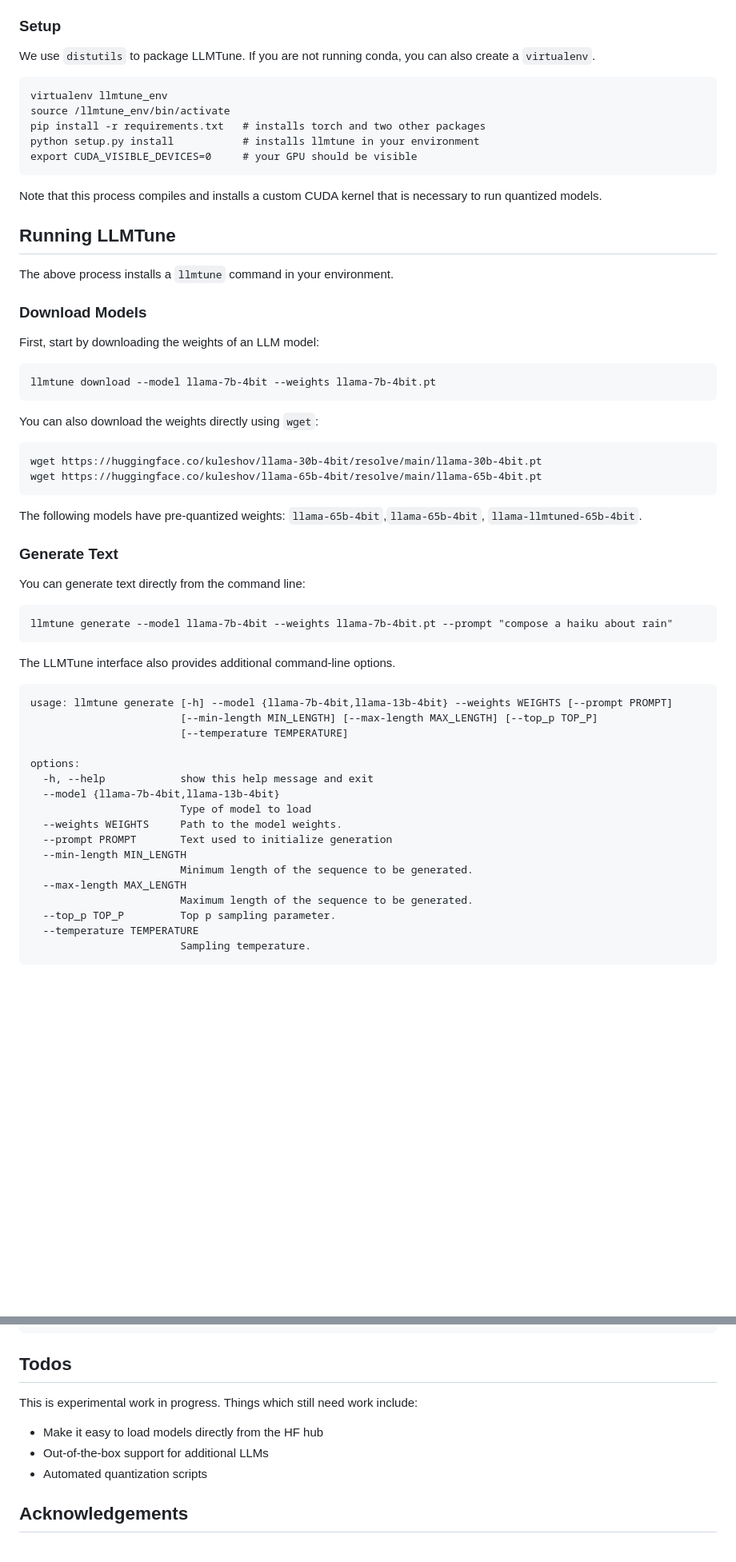
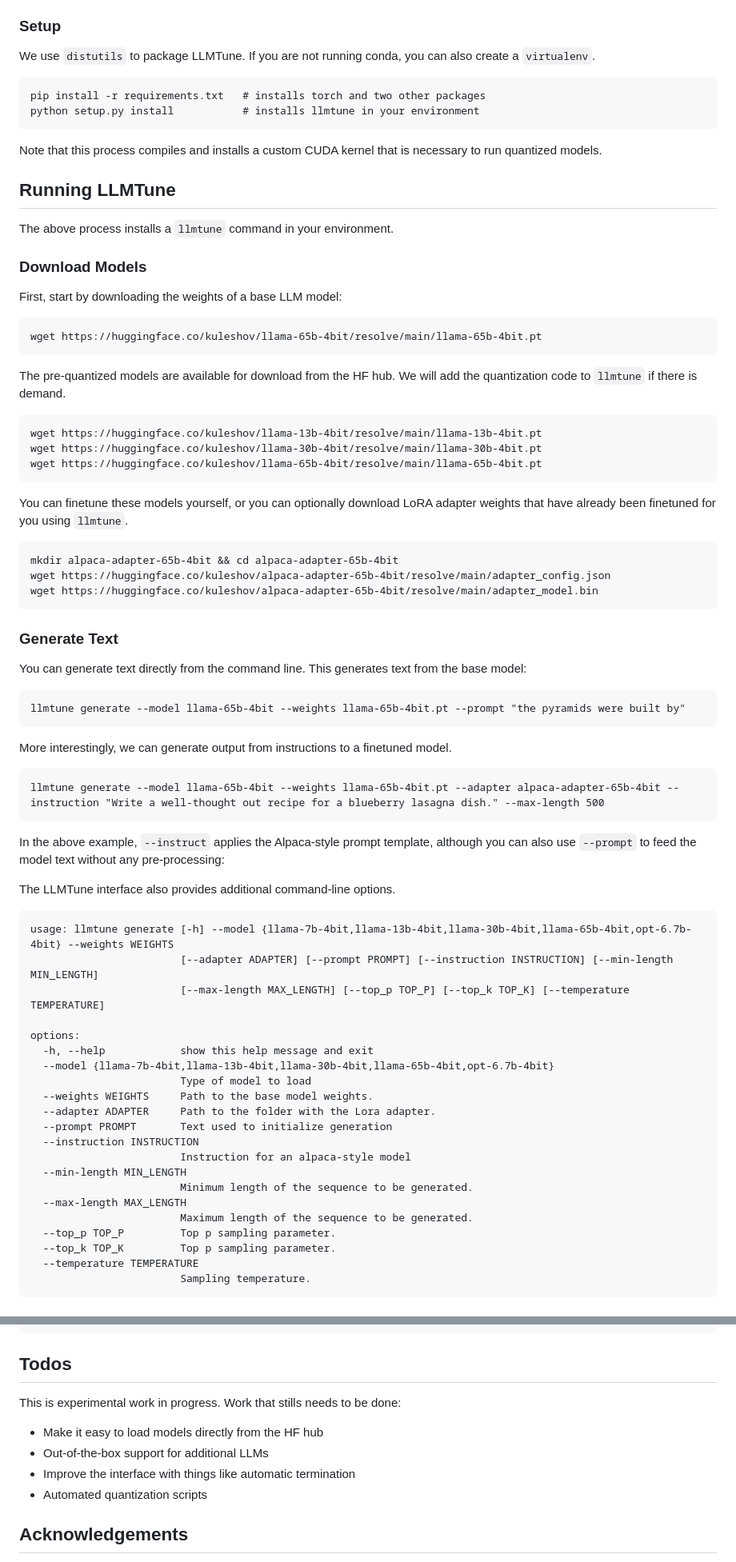
Before and after one commit to kuleshov-group/llmtools, a Markdown page: README.md, 2 parts joined by grey strips. Shown: that part at 80% size. GitHub-like rendering; blank space fills up the shorter version.

````diff
--- a/README.md
+++ b/README.md
@@ -72,11 +72,8 @@ LLMTune also requries an NVIDIA GPU (Pascal architecture or newer); other platfo
 
 We use `distutils` to package LLMTune. If you are not running conda, you can also create a `virtualenv`.
 ```
-virtualenv llmtune_env
-source /llmtune_env/bin/activate
 pip install -r requirements.txt   # installs torch and two other packages
 python setup.py install           # installs llmtune in your environment
-export CUDA_VISIBLE_DEVICES=0     # your GPU should be visible
 ```
 
 Note that this process compiles and installs a custom CUDA kernel that is necessary to run quantized models.
@@ -87,40 +84,55 @@ The above process installs a `llmtune` command in your environment.
 
 ### Download Models
 
-First, start by downloading the weights of an LLM model:
+First, start by downloading the weights of a base LLM model:
 ```
-llmtune download --model llama-7b-4bit --weights llama-7b-4bit.pt
+wget https://huggingface.co/kuleshov/llama-65b-4bit/resolve/main/llama-65b-4bit.pt
 ```
-You can also download the weights directly using `wget`:
+The pre-quantized models are available for download from the HF hub. We will add the quantization code to `llmtune` if there is demand.
 ```
+wget https://huggingface.co/kuleshov/llama-13b-4bit/resolve/main/llama-13b-4bit.pt
 wget https://huggingface.co/kuleshov/llama-30b-4bit/resolve/main/llama-30b-4bit.pt
 wget https://huggingface.co/kuleshov/llama-65b-4bit/resolve/main/llama-65b-4bit.pt
 ```
-The following models have pre-quantized weights: `llama-65b-4bit`,`llama-65b-4bit`, `llama-llmtuned-65b-4bit`.
+You can finetune these models yourself, or you can optionally download LoRA adapter weights that have already been finetuned for you using `llmtune`.
+```
+mkdir alpaca-adapter-65b-4bit && cd alpaca-adapter-65b-4bit
+wget https://huggingface.co/kuleshov/alpaca-adapter-65b-4bit/resolve/main/adapter_config.json
+wget https://huggingface.co/kuleshov/alpaca-adapter-65b-4bit/resolve/main/adapter_model.bin
+```
 
 ### Generate Text
 
-You can generate text directly from the command line:
+You can generate text directly from the command line. This generates text from the base model:
 ```
-llmtune generate --model llama-7b-4bit --weights llama-7b-4bit.pt --prompt "compose a haiku about rain"
+llmtune generate --model llama-65b-4bit --weights llama-65b-4bit.pt --prompt "the pyramids were built by"
 ```
+More interestingly, we can generate output from instructions to a finetuned model.
+```
+llmtune generate --model llama-65b-4bit --weights llama-65b-4bit.pt --adapter alpaca-adapter-65b-4bit --instruction "Write a well-thought out recipe for a blueberry lasagna dish." --max-length 500
+```
+In the above example, `--instruct` applies the Alpaca-style prompt template, although you can also use `--prompt` to feed the model text without any pre-processing:
 
 The LLMTune interface also provides additional command-line options.
 ```
-usage: llmtune generate [-h] --model {llama-7b-4bit,llama-13b-4bit} --weights WEIGHTS [--prompt PROMPT]
-                        [--min-length MIN_LENGTH] [--max-length MAX_LENGTH] [--top_p TOP_P]
-                        [--temperature TEMPERATURE]
+usage: llmtune generate [-h] --model {llama-7b-4bit,llama-13b-4bit,llama-30b-4bit,llama-65b-4bit,opt-6.7b-4bit} --weights WEIGHTS
+                        [--adapter ADAPTER] [--prompt PROMPT] [--instruction INSTRUCTION] [--min-length MIN_LENGTH]
+                        [--max-length MAX_LENGTH] [--top_p TOP_P] [--top_k TOP_K] [--temperature TEMPERATURE]
 
 options:
   -h, --help            show this help message and exit
-  --model {llama-7b-4bit,llama-13b-4bit}
+  --model {llama-7b-4bit,llama-13b-4bit,llama-30b-4bit,llama-65b-4bit,opt-6.7b-4bit}
                         Type of model to load
-  --weights WEIGHTS     Path to the model weights.
+  --weights WEIGHTS     Path to the base model weights.
+  --adapter ADAPTER     Path to the folder with the Lora adapter.
   --prompt PROMPT       Text used to initialize generation
+  --instruction INSTRUCTION
+                        Instruction for an alpaca-style model
   --min-length MIN_LENGTH
                         Minimum length of the sequence to be generated.
   --max-length MAX_LENGTH
                         Maximum length of the sequence to be generated.
   --top_p TOP_P         Top p sampling parameter.
+  --top_k TOP_K         Top p sampling parameter.
   --temperature TEMPERATURE
                         Sampling temperature.
@@ -201,9 +266,10 @@ So, Roger has 5 + 2 x 3 = 11 balls now!
 
 ## Todos
 
-This is experimental work in progress. Things which still need work include:
+This is experimental work in progress. Work that stills needs to be done:
 * Make it easy to load models directly from the HF hub
 * Out-of-the-box support for additional LLMs
+* Improve the interface with things like automatic termination
 * Automated quantization scripts
 
 ## Acknowledgements
````
Also changed, not shown: other parts of README.md (+55 -2 lines).
